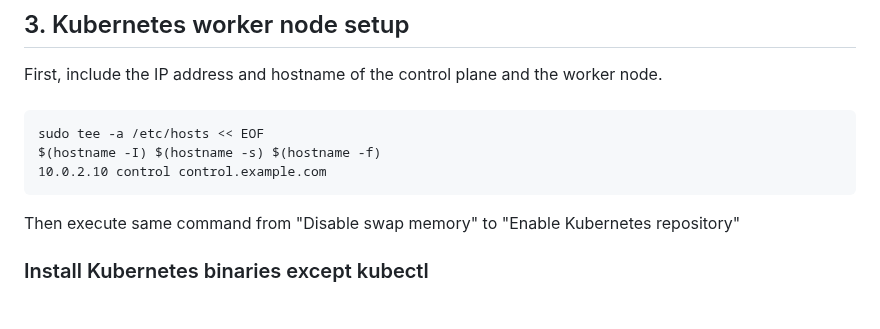
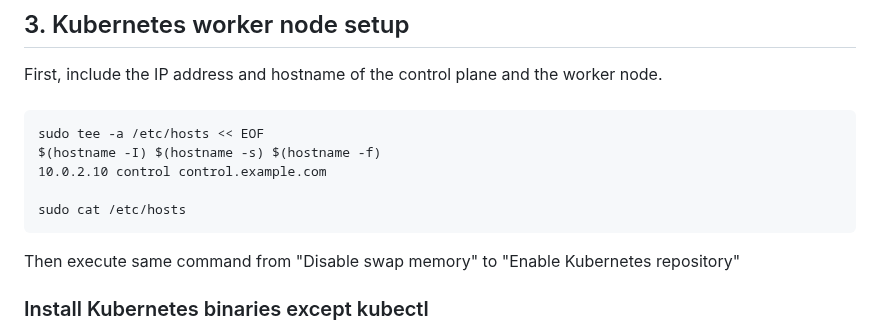
Before and after one commit to devsoominchae/k8s-from-scratch, a Markdown page: README.md, the part around the change. GitHub-like rendering; blank space fills up the shorter version.

```diff
--- a/README.md
+++ b/README.md
@@ -97,6 +97,8 @@ First, include the IP address and hostname of the control plane and the worker n
     $(hostname -I) $(hostname -s) $(hostname -f)
     10.0.2.10 control control.example.com
 
+    sudo cat /etc/hosts
+
 Then execute same command from "Disable swap memory" to "Enable Kubernetes repository"
 ### Install Kubernetes binaries except kubectl
 ######
```
